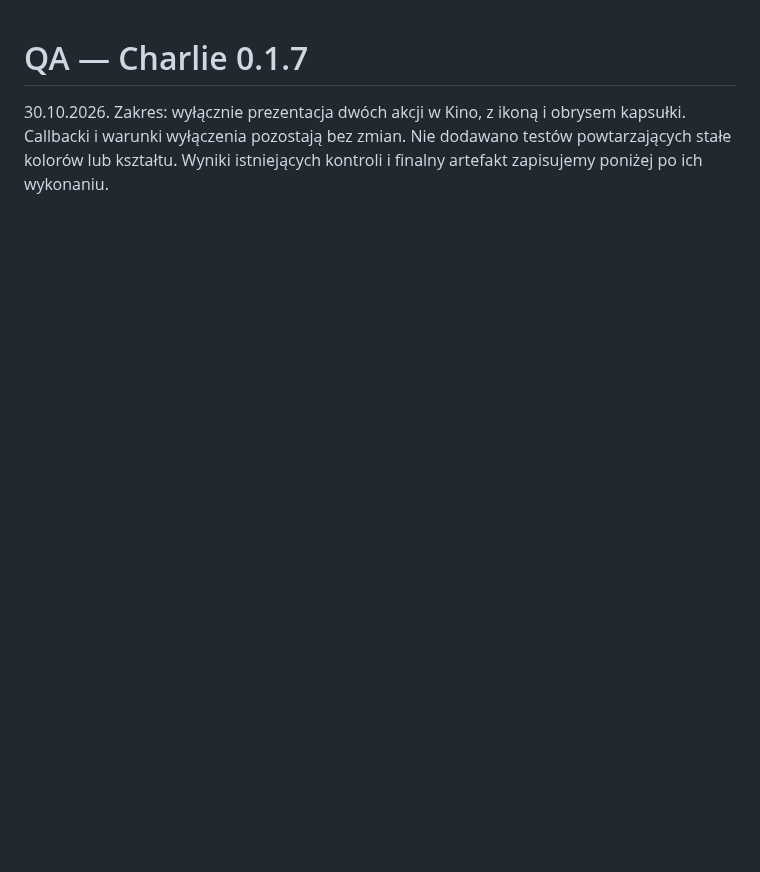
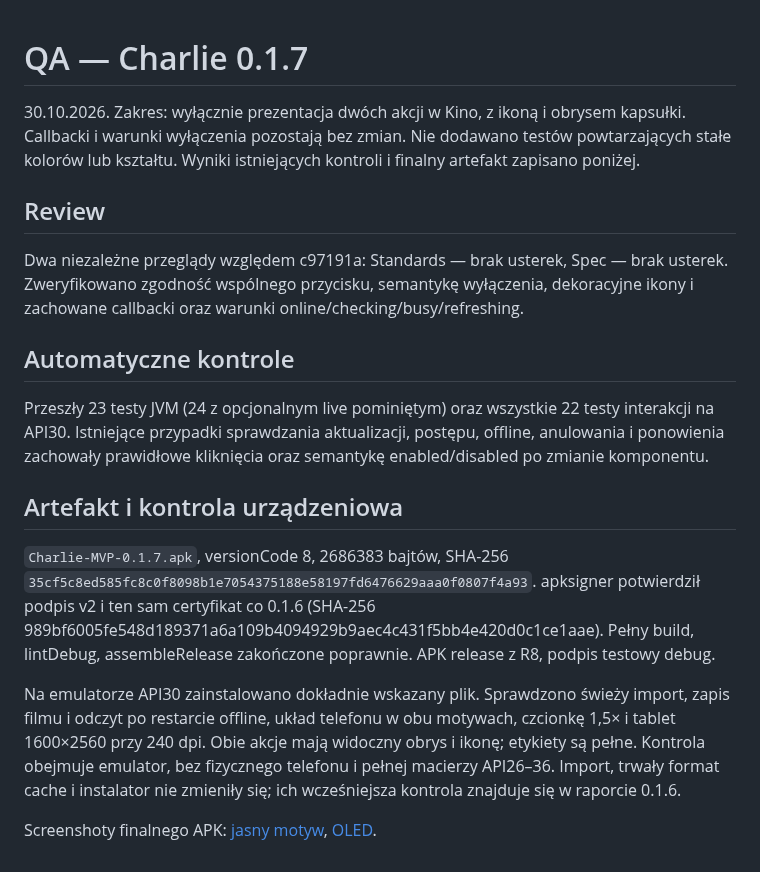
Before and after one commit to piotrowskiadam/kino-charlie-android, a Markdown page: docs/qa/2026-10-30-0.1.7.md, the part around the change. Drawn GitHub-style; blank space fills up the shorter version.

```diff
--- a/docs/qa/2026-10-30-0.1.7.md
+++ b/docs/qa/2026-10-30-0.1.7.md
@@ -1,3 +1,19 @@
 # QA — Charlie 0.1.7
 
-30.10.2026. Zakres: wyłącznie prezentacja dwóch akcji w Kino, z ikoną i obrysem kapsułki. Callbacki i warunki wyłączenia pozostają bez zmian. Nie dodawano testów powtarzających stałe kolorów lub kształtu. Wyniki istniejących kontroli i finalny artefakt zapisujemy poniżej po ich wykonaniu.
+30.10.2026. Zakres: wyłącznie prezentacja dwóch akcji w Kino, z ikoną i obrysem kapsułki. Callbacki i warunki wyłączenia pozostają bez zmian. Nie dodawano testów powtarzających stałe kolorów lub kształtu. Wyniki istniejących kontroli i finalny artefakt zapisano poniżej.
+
+## Review
+
+Dwa niezależne przeglądy względem c97191a: Standards — brak usterek, Spec — brak usterek. Zweryfikowano zgodność wspólnego przycisku, semantykę wyłączenia, dekoracyjne ikony i zachowane callbacki oraz warunki online/checking/busy/refreshing.
+
+## Automatyczne kontrole
+
+Przeszły 23 testy JVM (24 z opcjonalnym live pominiętym) oraz wszystkie 22 testy interakcji na API30. Istniejące przypadki sprawdzania aktualizacji, postępu, offline, anulowania i ponowienia zachowały prawidłowe kliknięcia oraz semantykę enabled/disabled po zmianie komponentu.
+
+## Artefakt i kontrola urządzeniowa
+
+`Charlie-MVP-0.1.7.apk`, versionCode 8, 2686383 bajtów, SHA-256 `35cf5c8ed585fc8c0f8098b1e7054375188e58197fd6476629aaa0f0807f4a93`. apksigner potwierdził podpis v2 i ten sam certyfikat co 0.1.6 (SHA-256 989bf6005fe548d189371a6a109b4094929b9aec4c431f5bb4e420d0c1ce1aae). Pełny build, lintDebug, assembleRelease zakończone poprawnie. APK release z R8, podpis testowy debug.
+
+Na emulatorze API30 zainstalowano dokładnie wskazany plik. Sprawdzono świeży import, zapis filmu i odczyt po restarcie offline, układ telefonu w obu motywach, czcionkę 1,5× i tablet 1600×2560 przy 240 dpi. Obie akcje mają widoczny obrys i ikonę; etykiety są pełne. Kontrola obejmuje emulator, bez fizycznego telefonu i pełnej macierzy API26–36. Import, trwały format cache i instalator nie zmieniły się; ich wcześniejsza kontrola znajduje się w raporcie 0.1.6.
+
+Screenshoty finalnego APK: [jasny motyw](../screenshots/0.1.7/aktualizacje.png), [OLED](../screenshots/0.1.7/aktualizacje-oled.png).
```
Also changed, not shown: README.md (+7 -4 lines), docs/screenshots/0.1.7/aktualizacje-oled.png (added), docs/screenshots/0.1.7/aktualizacje.png (added).
